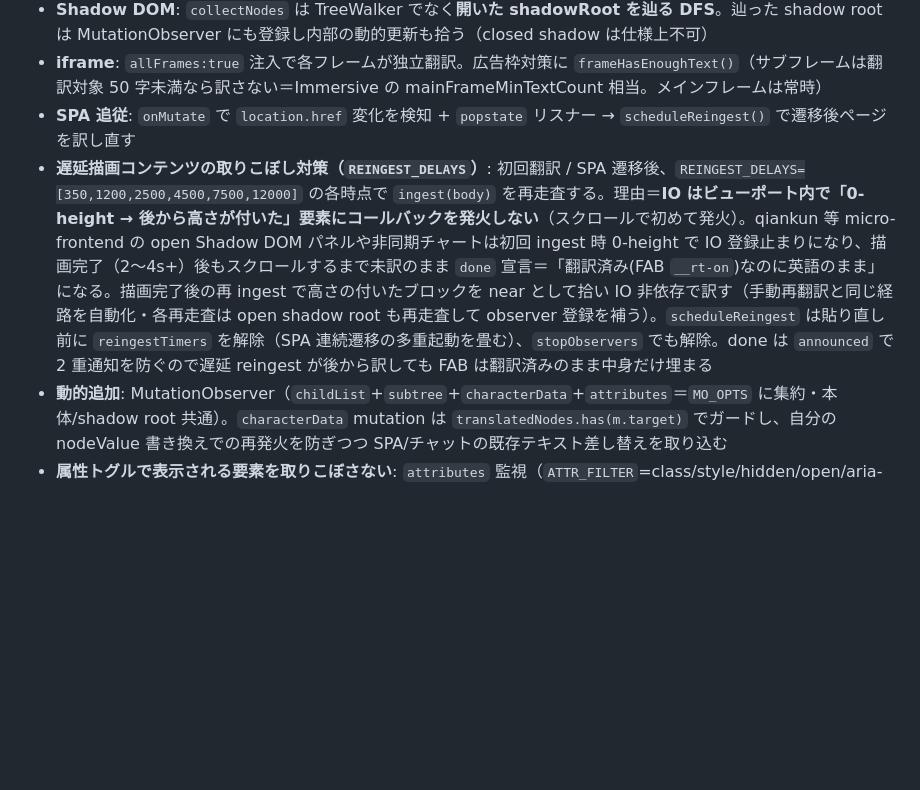
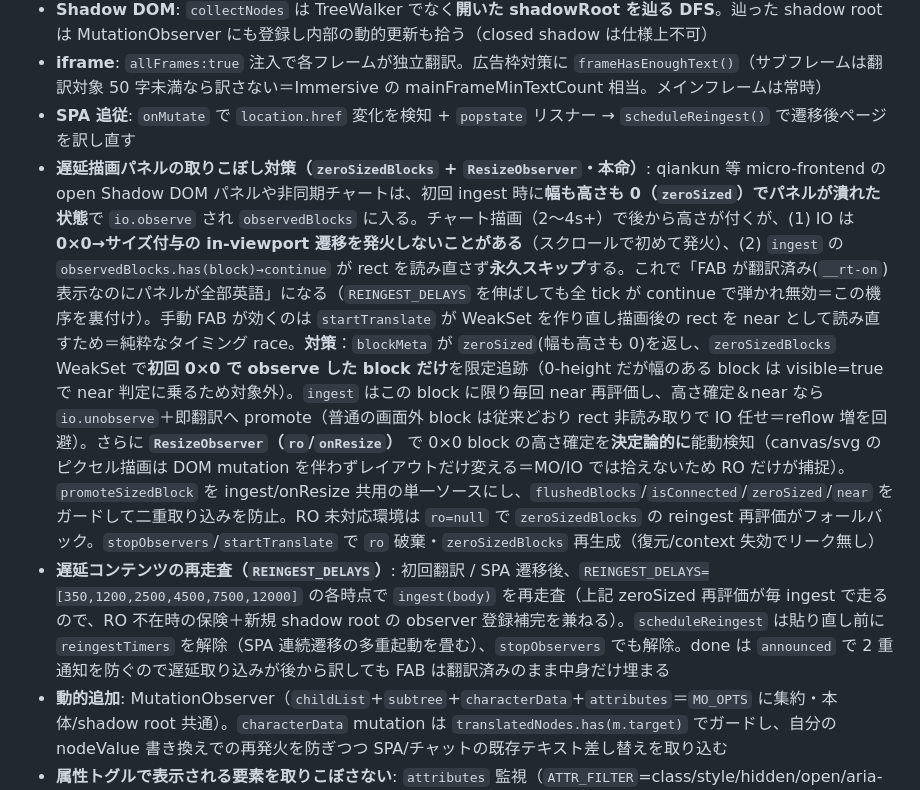
Before and after one commit to 1llum1n4t1s/ReplaceTranslator, a Markdown page: CLAUDE.md, the part around the change. GitHub-like rendering; blank space fills up the shorter version.

Commit message:
docs: CLAUDE.md の遅延描画対策を真因(zeroSized observe skip)+ResizeObserver 機構へ更新

```diff
--- a/CLAUDE.md
+++ b/CLAUDE.md
@@ -39,7 +39,8 @@ popup(翻訳 / API設定) / FAB / 右クリック ──APPLY_SETTINGS / TRANSLA
 - **Shadow DOM**: `collectNodes` は TreeWalker でなく**開いた shadowRoot を辿る DFS**。辿った shadow root は MutationObserver にも登録し内部の動的更新も拾う（closed shadow は仕様上不可）
 - **iframe**: `allFrames:true` 注入で各フレームが独立翻訳。広告枠対策に `frameHasEnoughText()`（サブフレームは翻訳対象 50 字未満なら訳さない＝Immersive の mainFrameMinTextCount 相当。メインフレームは常時）
 - **SPA 追従**: `onMutate` で `location.href` 変化を検知 + `popstate` リスナー → `scheduleReingest()` で遷移後ページを訳し直す
-- **遅延描画コンテンツの取りこぼし対策（`REINGEST_DELAYS`）**: 初回翻訳 / SPA 遷移後、`REINGEST_DELAYS=[350,1200,2500,4500,7500,12000]` の各時点で `ingest(body)` を再走査する。理由＝**IO はビューポート内で「0-height → 後から高さが付いた」要素にコールバックを発火しない**（スクロールで初めて発火）。qiankun 等 micro-frontend の open Shadow DOM パネルや非同期チャートは初回 ingest 時 0-height で IO 登録止まりになり、描画完了（2〜4s+）後もスクロールするまで未訳のまま `done` 宣言＝「翻訳済み(FAB `__rt-on`)なのに英語のまま」になる。描画完了後の再 ingest で高さの付いたブロックを near として拾い IO 非依存で訳す（手動再翻訳と同じ経路を自動化・各再走査は open shadow root も再走査して observer 登録を補う）。`scheduleReingest` は貼り直し前に `reingestTimers` を解除（SPA 連続遷移の多重起動を畳む）、`stopObservers` でも解除。done は `announced` で 2 重通知を防ぐので遅延 reingest が後から訳しても FAB は翻訳済みのまま中身だけ埋まる
+- **遅延描画パネルの取りこぼし対策（`zeroSizedBlocks` + `ResizeObserver`・本命）**: qiankun 等 micro-frontend の open Shadow DOM パネルや非同期チャートは、初回 ingest 時に**幅も高さも 0（`zeroSized`）でパネルが潰れた状態**で `io.observe` され `observedBlocks` に入る。チャート描画（2〜4s+）で後から高さが付くが、(1) IO は **0×0→サイズ付与の in-viewport 遷移を発火しないことがある**（スクロールで初めて発火）、(2) `ingest` の `observedBlocks.has(block)→continue` が rect を読み直さず**永久スキップ**する。これで「FAB が翻訳済み(`__rt-on`)表示なのにパネルが全部英語」になる（`REINGEST_DELAYS` を伸ばしても全 tick が continue で弾かれ無効＝この機序を裏付け）。手動 FAB が効くのは `startTranslate` が WeakSet を作り直し描画後の rect を near として読み直すため＝純粋なタイミング race。**対策**：`blockMeta` が `zeroSized`(幅も高さも 0)を返し、`zeroSizedBlocks` WeakSet で**初回 0×0 で observe した block だけ**を限定追跡（0-height だが幅のある block は visible=true で near 判定に乗るため対象外）。`ingest` はこの block に限り毎回 near 再評価し、高さ確定＆near なら `io.unobserve`＋即翻訳へ promote（普通の画面外 block は従来どおり rect 非読み取りで IO 任せ＝reflow 増を回避）。さらに **`ResizeObserver`（`ro`/`onResize`）** で 0×0 block の高さ確定を**決定論的に**能動検知（canvas/svg のピクセル描画は DOM mutation を伴わずレイアウトだけ変える＝MO/IO では拾えないため RO だけが捕捉）。`promoteSizedBlock` を ingest/onResize 共用の単一ソースにし、`flushedBlocks`/`isConnected`/`zeroSized`/`near` をガードして二重取り込みを防止。RO 未対応環境は `ro=null` で `zeroSizedBlocks` の reingest 再評価がフォールバック。`stopObservers`/`startTranslate` で `ro` 破棄・`zeroSizedBlocks` 再生成（復元/context 失効でリーク無し）
+- **遅延コンテンツの再走査（`REINGEST_DELAYS`）**: 初回翻訳 / SPA 遷移後、`REINGEST_DELAYS=[350,1200,2500,4500,7500,12000]` の各時点で `ingest(body)` を再走査（上記 zeroSized 再評価が毎 ingest で走るので、RO 不在時の保険＋新規 shadow root の observer 登録補完を兼ねる）。`scheduleReingest` は貼り直し前に `reingestTimers` を解除（SPA 連続遷移の多重起動を畳む）、`stopObservers` でも解除。done は `announced` で 2 重通知を防ぐので遅延取り込みが後から訳しても FAB は翻訳済みのまま中身だけ埋まる
 - **動的追加**: MutationObserver（`childList`+`subtree`+`characterData`+`attributes`＝`MO_OPTS` に集約・本体/shadow root 共通）。`characterData` mutation は `translatedNodes.has(m.target)` でガードし、自分の nodeValue 書き換えでの再発火を防ぎつつ SPA/チャットの既存テキスト差し替えを取り込む
 - **属性トグルで表示される要素を取りこぼさない**: `attributes` 監視（`ATTR_FILTER`=class/style/hidden/open/aria-hidden/aria-expanded/`data-state`＝Radix/shadcn）で `display:none`→表示のドロップダウン/モーダル/タブ/アコーディオンを拾う。IO は display 切替を取りこぼすことがある（`display:contents`/ポータル等）ため属性駆動で補う。属性は高頻度変化なので `scheduleAttrReingest` が **250ms デバウンス集約**して再 ingest（`collectNodes` が既訳/監視中ブロックを skip するので冪等）、class 多発ページは **対象 >30 で body 1回再走査へ畳む**。我々（translator）は属性を書き換えないので自己再発火なし（fab/画像オーバーレイは `SKIP_CLOSEST` で除外済み）
 - **原文復元**: 翻訳ノードは WeakMap(`originalMap`) に原文保持、復元で nodeValue を戻す。`runId` インクリメントで進行中ループを中断
```
